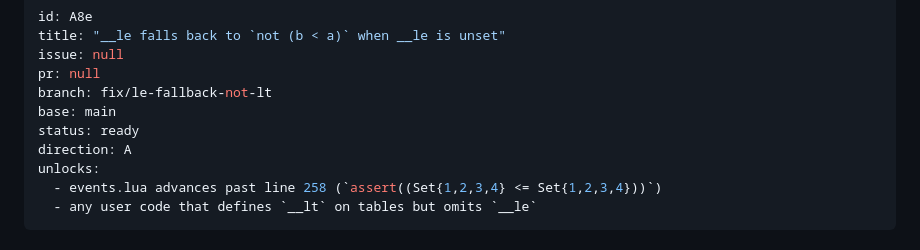
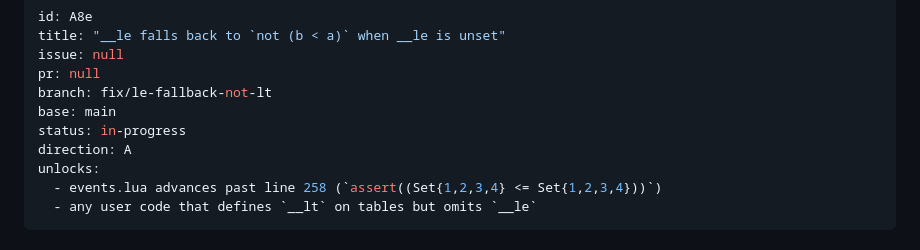
Before and after one commit to tv-labs/lua, a Markdown page: .agents/plans/A8e-le-fallback-not-lt.md, the part around the change. Rendered like a GitHub page.

Commit message:
chore(A8e): start plan

```diff
--- a/.agents/plans/A8e-le-fallback-not-lt.md
+++ b/.agents/plans/A8e-le-fallback-not-lt.md
@@ -5,7 +5,7 @@ issue: null
 pr: null
 branch: fix/le-fallback-not-lt
 base: main
-status: ready
+status: in-progress
 direction: A
 unlocks:
   - events.lua advances past line 258 (`assert((Set{1,2,3,4} <= Set{1,2,3,4}))`)
```
